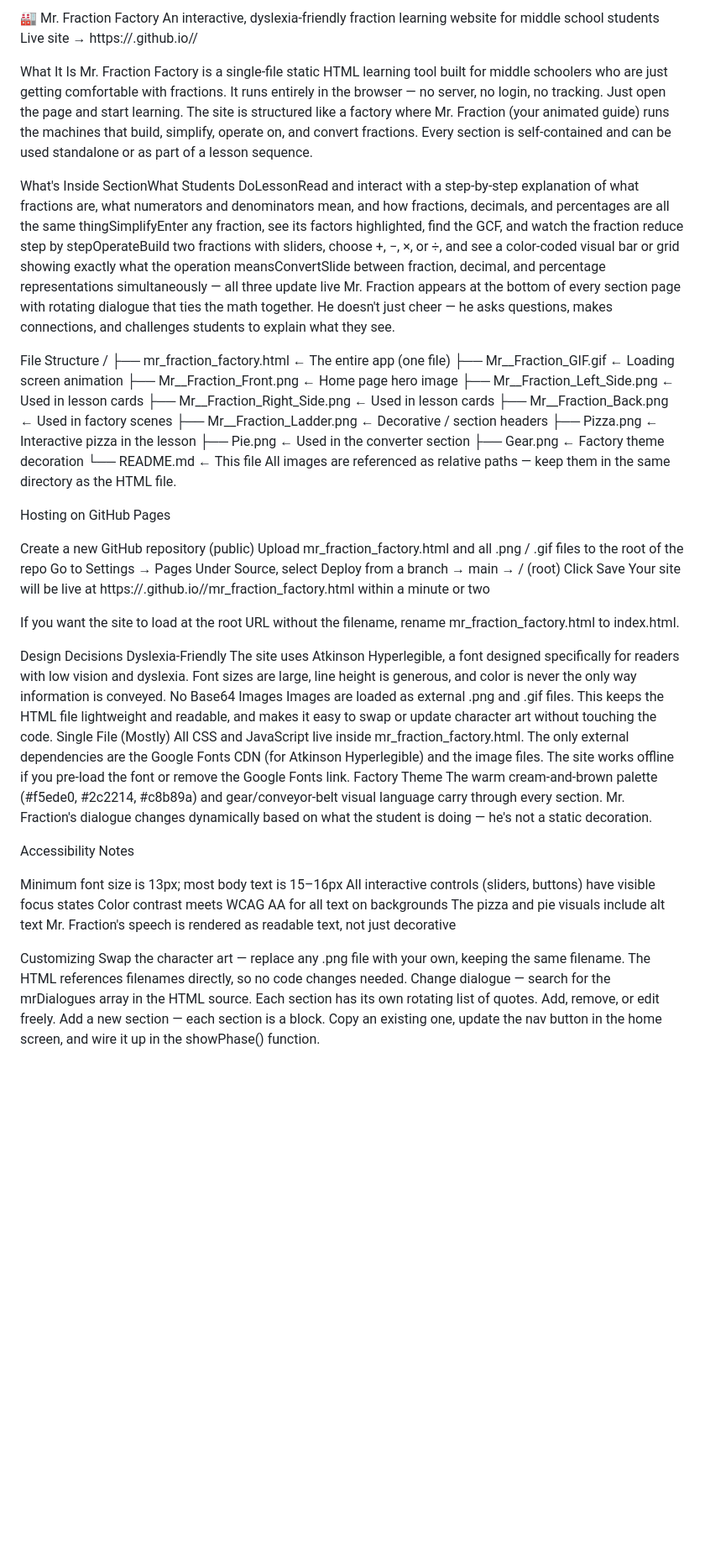
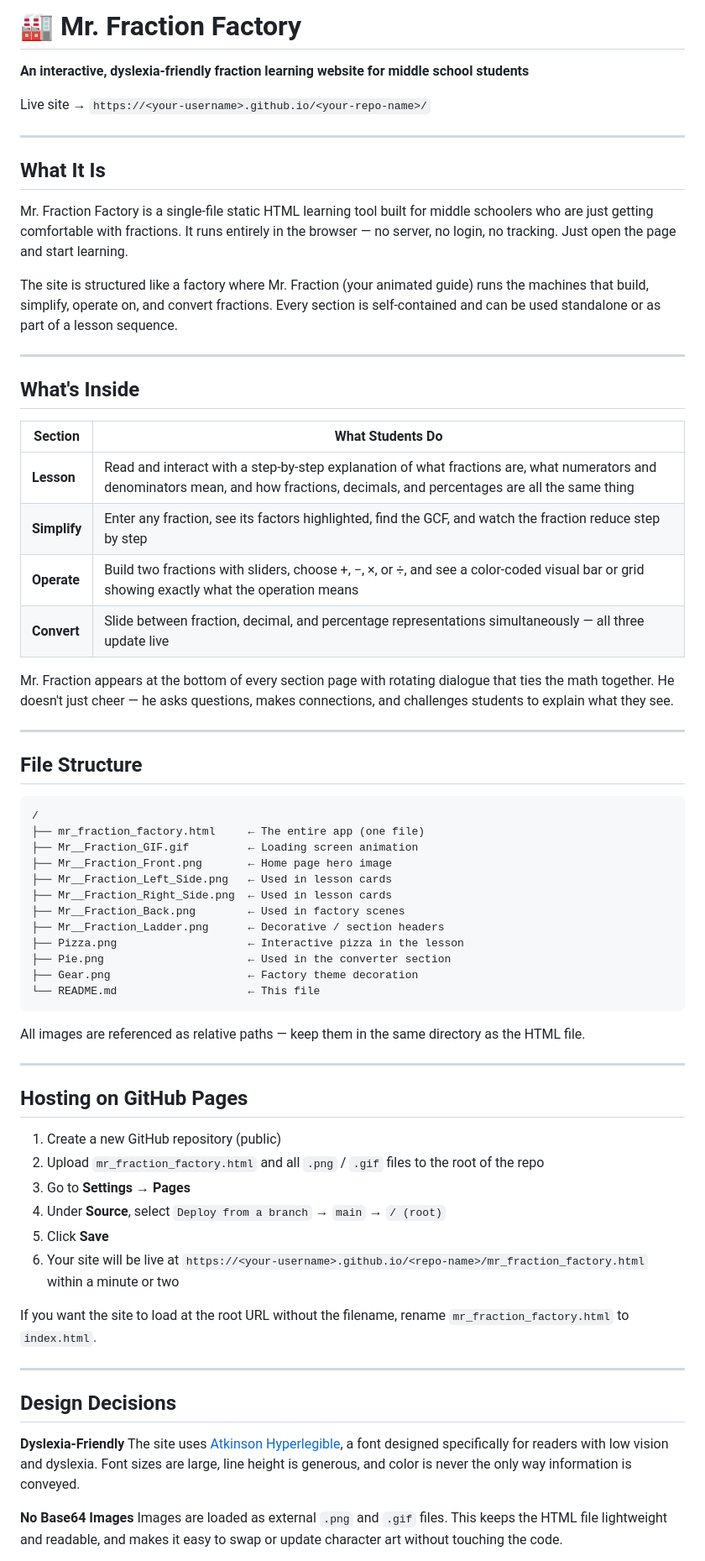
Before and after one commit to jtaylor-cloud/Mr.FractionFactory, a Markdown page: README.md, the part around one of its changes. Shown at 84% size. Drawn GitHub-style; blank space fills up the shorter version.

````diff
--- a/README.md
+++ b/README.md
@@ -1,16 +1,35 @@
-🏭 Mr. Fraction Factory
-An interactive, dyslexia-friendly fraction learning website for middle school students
-Live site → https://<your-username>.github.io/<your-repo-name>/
+# 🏭 Mr. Fraction Factory
 
-What It Is
+**An interactive, dyslexia-friendly fraction learning website for middle school students**
+
+Live site → `https://<your-username>.github.io/<your-repo-name>/`
+
+---
+
+## What It Is
+
 Mr. Fraction Factory is a single-file static HTML learning tool built for middle schoolers who are just getting comfortable with fractions. It runs entirely in the browser — no server, no login, no tracking. Just open the page and start learning.
+
 The site is structured like a factory where Mr. Fraction (your animated guide) runs the machines that build, simplify, operate on, and convert fractions. Every section is self-contained and can be used standalone or as part of a lesson sequence.
 
-What's Inside
-SectionWhat Students DoLessonRead and interact with a step-by-step explanation of what fractions are, what numerators and denominators mean, and how fractions, decimals, and percentages are all the same thingSimplifyEnter any fraction, see its factors highlighted, find the GCF, and watch the fraction reduce step by stepOperateBuild two fractions with sliders, choose +, −, ×, or ÷, and see a color-coded visual bar or grid showing exactly what the operation meansConvertSlide between fraction, decimal, and percentage representations simultaneously — all three update live
+---
+
+## What's Inside
+
+| Section | What Students Do |
+|---|---|
+| **Lesson** | Read and interact with a step-by-step explanation of what fractions are, what numerators and denominators mean, and how fractions, decimals, and percentages are all the same thing |
+| **Simplify** | Enter any fraction, see its factors highlighted, find the GCF, and watch the fraction reduce step by step |
+| **Operate** | Build two fractions with sliders, choose +, −, ×, or ÷, and see a color-coded visual bar or grid showing exactly what the operation means |
+| **Convert** | Slide between fraction, decimal, and percentage representations simultaneously — all three update live |
+
 Mr. Fraction appears at the bottom of every section page with rotating dialogue that ties the math together. He doesn't just cheer — he asks questions, makes connections, and challenges students to explain what they see.
 
-File Structure
+---
+
+## File Structure
+
+```
 /
 ├── mr_fraction_factory.html     ← The entire app (one file)
 ├── Mr__Fraction_GIF.gif         ← Loading screen animation
@@ -23,40 +42,30 @@ File Structure
 ├── Pie.png                      ← Used in the converter section
 ├── Gear.png                     ← Factory theme decoration
 └── README.md                    ← This file
+```
+
 All images are referenced as relative paths — keep them in the same directory as the HTML file.
 
-Hosting on GitHub Pages
+---
 
-Create a new GitHub repository (public)
-Upload mr_fraction_factory.html and all .png / .gif files to the root of the repo
-Go to Settings → Pages
-Under Source, select Deploy from a branch → main → / (root)
-Click Save
-Your site will be live at https://<your-username>.github.io/<repo-name>/mr_fraction_factory.html within a minute or two
+## Hosting on GitHub Pages
 
-If you want the site to load at the root URL without the filename, rename mr_fraction_factory.html to index.html.
+1. Create a new GitHub repository (public)
+2. Upload `mr_fraction_factory.html` and all `.png` / `.gif` files to the root of the repo
+3. Go to **Settings → Pages**
+4. Under **Source**, select `Deploy from a branch` → `main` → `/ (root)`
+5. Click **Save**
+6. Your site will be live at `https://<your-username>.github.io/<repo-name>/mr_fraction_factory.html` within a minute or two
 
-Design Decisions
-Dyslexia-Friendly
-The site uses Atkinson Hyperlegible, a font designed specifically for readers with low vision and dyslexia. Font sizes are large, line height is generous, and color is never the only way information is conveyed.
-No Base64 Images
-Images are loaded as external .png and .gif files. This keeps the HTML file lightweight and readable, and makes it easy to swap or update character art without touching the code.
-Single File (Mostly)
-All CSS and JavaScript live inside mr_fraction_factory.html. The only external dependencies are the Google Fonts CDN (for Atkinson Hyperlegible) and the image files. The site works offline if you pre-load the font or remove the Google Fonts link.
-Factory Theme
-The warm cream-and-brown palette (#f5ede0, #2c2214, #c8b89a) and gear/conveyor-belt visual language carry through every section. Mr. Fraction's dialogue changes dynamically based on what the student is doing — he's not a static decoration.
+If you want the site to load at the root URL without the filename, rename `mr_fraction_factory.html` to `index.html`.
 
-Accessibility Notes
+---
 
-Minimum font size is 13px; most body text is 15–16px
-All interactive controls (sliders, buttons) have visible focus states
-Color contrast meets WCAG AA for all text on backgrounds
-The pizza and pie visuals include alt text
-Mr. Fraction's speech is rendered as readable text, not just decorative
+## Design Decisions
 
+**Dyslexia-Friendly**
+The site uses [Atkinson Hyperlegible](https://brailleinstitute.org/freefont), a font designed specifically for readers with low vision and dyslexia. Font sizes are large, line height is generous, and color is never the only way information is conveyed.
 
-Customizing
-Swap the character art — replace any .png file with your own, keeping the same filename. The HTML references filenames directly, so no code changes needed.
-Change dialogue — search for the mrDialogues array in the HTML source. Each section has its own rotating list of quotes. Add, remove, or edit freely.
-Add a new section — each section is a <section id="phase-X"> block. Copy an existing one, update the nav button in the home screen, and wire it up in the showPhase() function.
+**No Base64 Images**
+Images are loaded as external `.png` and `.gif` files. This keeps the HTML file lightweight and readable, and makes it easy to swap or update character art without touching the code.
 
````
Also changed, not shown: other parts of README.md (+49 -4 lines).
